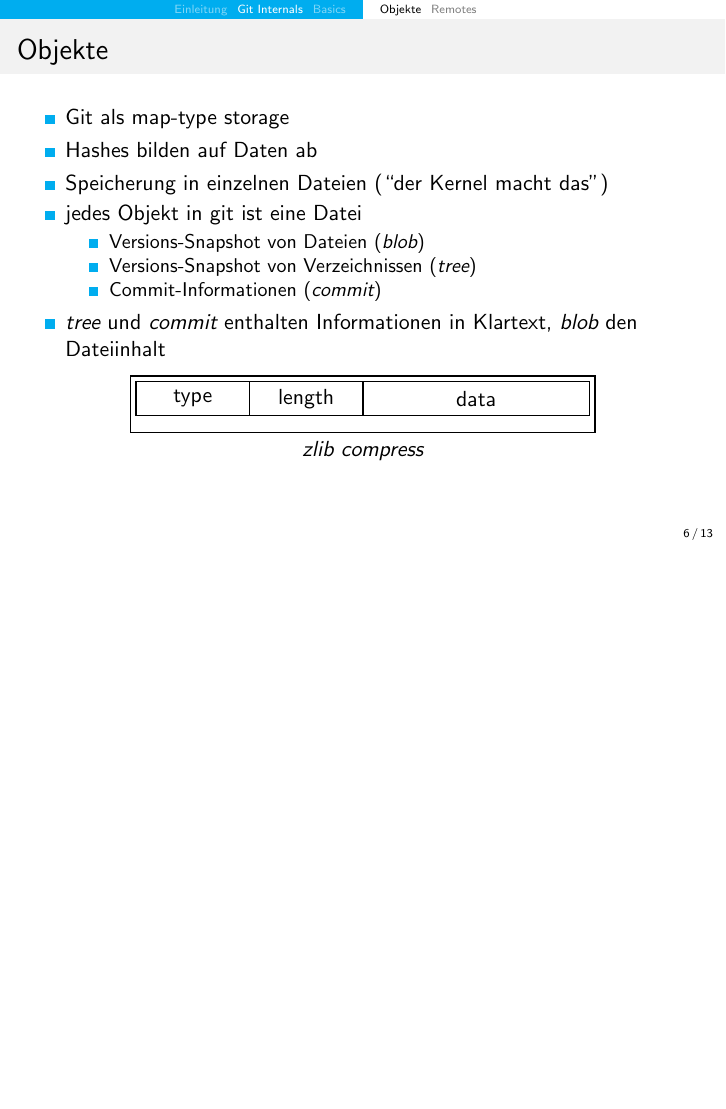
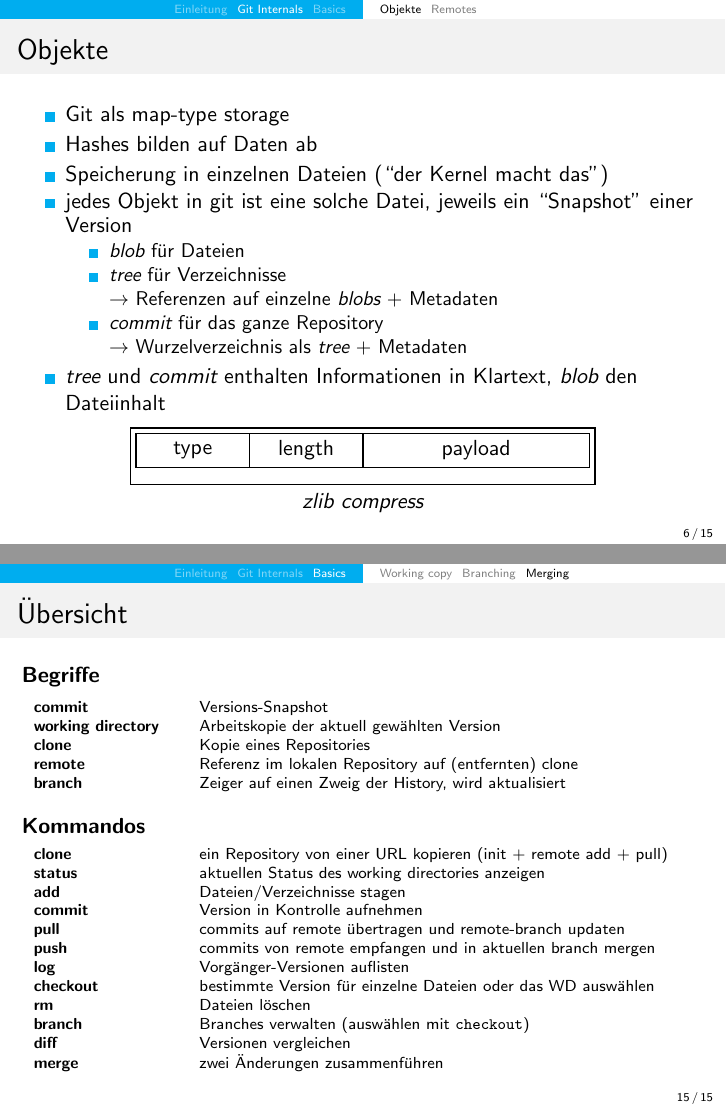
Before and after one commit to opatut/uni, LaTeX slides (var/git-kbs/git-kbs.tex): page 14 of 35 before the commit and pages 14 and 37 of 37 after it, the two joined at a grey line, the shorter picture padded with empty space. Compiled offline with pdfLaTeX.

Commit message:
More KBS

```diff
--- a/var/git-kbs/git-kbs.tex
+++ b/var/git-kbs/git-kbs.tex
@@ -14,6 +11,7 @@
 \usepackage{tikz}
 \usepackage{xcolor}
 \usepackage{listings}
+\usepackage{multicol}
 \usetikzlibrary{shapes,arrows,calc,decorations.markings}
 
 \usepackage{mdframed}
@@ -31,7 +29,7 @@
 }
 
 \title{Git}
-\author{Paul Bienkowski (2bienkow)}
+\author{Paul Bienkowski (2bienkow)  \LaTeX}
 \institute{KunterBuntesSeminar}
 \date{2013-05-29}
 \setbeamerfont{note page}{size=\small}
@@ -191,21 +183,23 @@
         \item wenig geeignet für Binärdateien
         \item gesamte History kann groß werden
     \end{itemize}
-}
+\end{frame}
 
 \section{Git Internals}
 \subsection{Objekte}
-\frame{
-    \frametitle{Objekte}
+\begin{frame}{Objekte}
     \begin{itemize}
         \item Git als map-type storage
         \item Hashes bilden auf Daten ab
         \item Speicherung in einzelnen Dateien (``der Kernel macht das'')
-        \item jedes Objekt in git ist eine Datei
+        \item jedes Objekt in git ist eine solche Datei, jeweils ein ``Snapshot''
+            einer Version
             \begin{itemize}
-                \item Versions-Snapshot von Dateien (\emph{blob})
-                \item Versions-Snapshot von Verzeichnissen (\emph{tree})
-                \item Commit-Informationen (\emph{commit})
+                \item \emph{blob} für Dateien
+                \item \emph{tree} für Verzeichnisse\\
+                    $\rightarrow$ Referenzen auf einzelne \emph{blobs} + Metadaten
+                \item \emph{commit} für das ganze Repository\\
+                    $\rightarrow$ Wurzelverzeichnis als \emph{tree} + Metadaten
             \end{itemize}
         \item \emph{tree} und \emph{commit} enthalten Informationen in Klartext,  \emph{blob} den Dateiinhalt
     \end{itemize}
@@ -216,10 +210,10 @@
         \begin{tikzpicture}[x=1cm,y=1cm]
             \node (rect) at (0, 0) [draw,thick,minimum width=2cm,minimum height=0.6cm] {type};
             \node (rect) at (2, 0) [draw,thick,minimum width=2cm,minimum height=0.6cm] {length};
-            \node (rect) at (5, 0) [draw,thick,minimum width=4cm,minimum height=0.6cm] {data};
+            \node (rect) at (5, 0) [draw,thick,minimum width=4cm,minimum height=0.6cm] {payload};
             \node (rect) at (3, -0.1) [draw,thick,minimum width=8.2cm,minimum height=1cm,label=below:\emph{zlib compress}] {};
         \end{tikzpicture}
     }
-}
+\end{frame}
 
 \subsection{Remotes}
@@ -260,3 +286,4 @@
 \section{Basics}
 
 \subsection{Working copy}
+\begin{frame}{Working copy}
@@ -435,4 +453,53 @@ nach dem Konflikt
 
+\begin{frame}{Übersicht}
+    \textbf{Begriffe}\\[0.5em]
+
+    {\scriptsize
+        \begin{tabular}{p{2.5cm}l}
+            \textbf{commit}
+                & Versions-Snapshot\\
+            \textbf{working directory}
+                & Arbeitskopie der aktuell gewählten Version\\
+            \textbf{clone}
+                & Kopie eines Repositories\\
+            \textbf{remote}
+                & Referenz im lokalen Repository auf (entfernten) clone\\
+            \textbf{branch}
+                & Zeiger auf einen Zweig der History, wird aktualisiert\\
+        \end{tabular}
+    }\\[1em]
+
+    \textbf{Kommandos}\\[0.5em]
+
+    {\scriptsize
+        \begin{tabular}{p{2.5cm}l}
+            \textbf{clone}
+                & ein Repository von einer URL kopieren (init + remote add + pull)\\
+            \textbf{status}
+                & aktuellen Status des working directories anzeigen\\
+            \textbf{add}
+                & Dateien/Verzeichnisse stagen\\
+            \textbf{commit}
+                & Version in Kontrolle aufnehmen\\
+            \textbf{pull}
+                & commits auf remote übertragen und remote-branch updaten\\
+            \textbf{push}
+                & commits von remote empfangen und in aktuellen branch mergen\\
+            \textbf{log}
+                & Vorgänger-Versionen auflisten\\
+            \textbf{checkout}
+                & bestimmte Version für einzelne Dateien oder
+                das WD auswählen\\
+            \textbf{rm}
+                & Dateien löschen\\
+            \textbf{branch}
+                & Branches verwalten (auswählen mit \texttt{checkout})\\
+            \textbf{diff}
+                & Versionen vergleichen\\
+            \textbf{merge}
+                & zwei Änderungen zusammenführen\\
+        \end{tabular}
+    }
 \end{frame}
 
 \end{document}
```
Also changed, not shown: var/git-kbs/git-kbs.pdf, var/git-kbs/git-kbs.tex (108 more changed lines), 1 other file.
